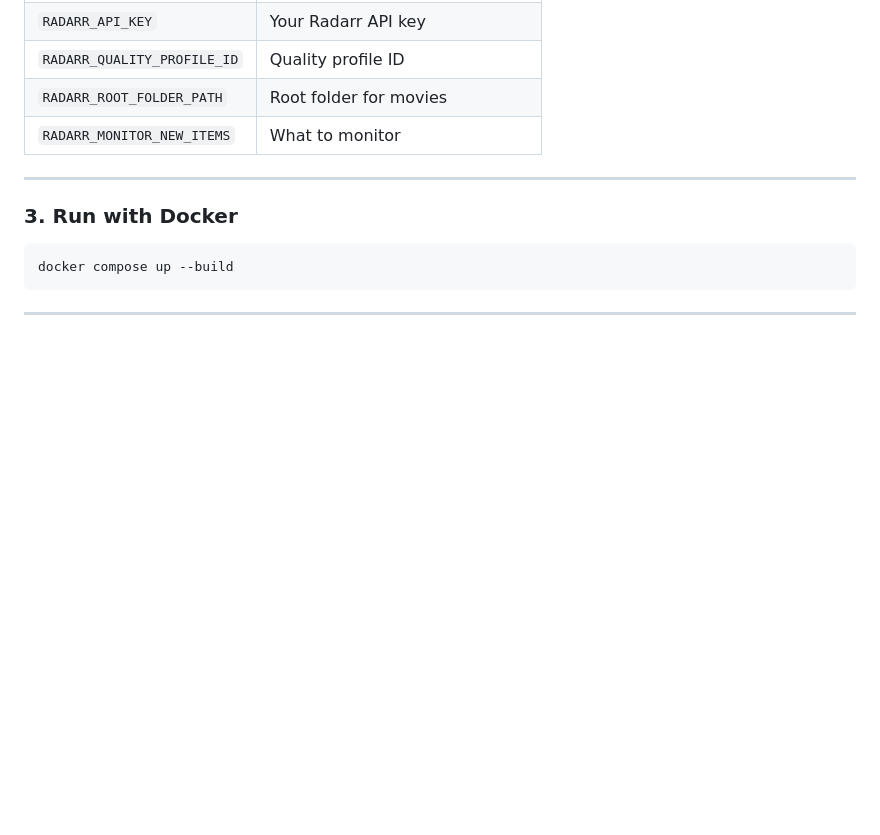
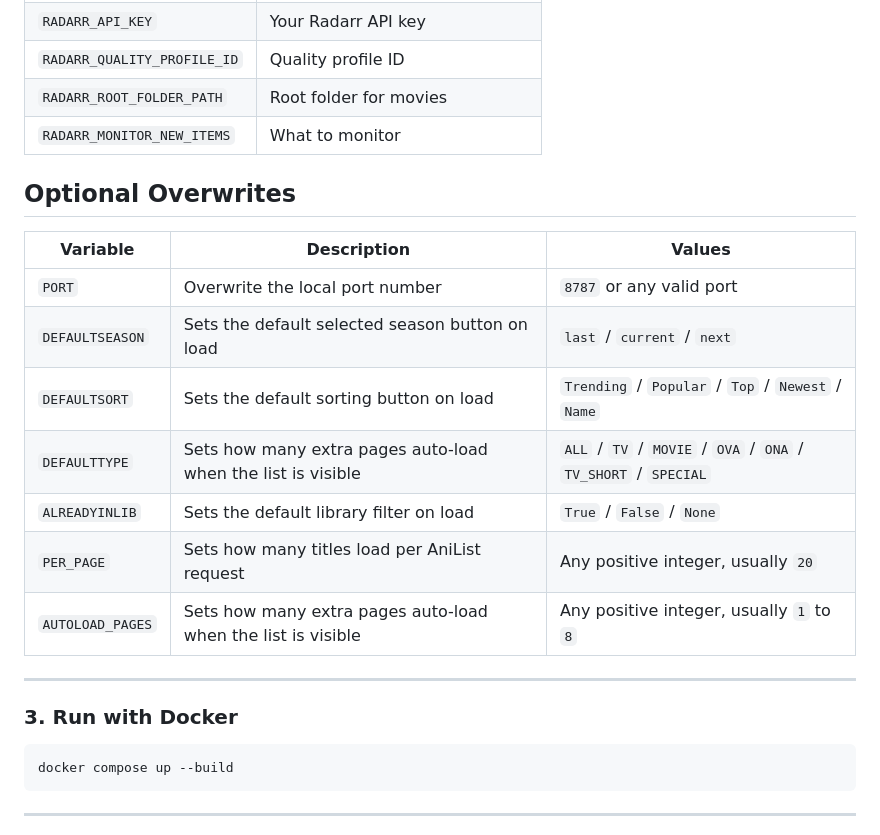
Before and after one commit to feliciacos/nzbaniseasonals, a Markdown page: README.md, the part around the change. Rendered like a GitHub page; blank space fills up the shorter version.

```diff
--- a/README.md
+++ b/README.md
@@ -68,6 +68,17 @@ RADARR_ROOT_FOLDER_PATH=YOUR_RADARR_ROOTFOLDER
 | `RADARR_ROOT_FOLDER_PATH`   | Root folder for movies           |
 | `RADARR_MONITOR_NEW_ITEMS`  | What to monitor                  |
 
+## Optional Overwrites
+| Variable         | Description                                                  | Values                                                          |
+| ---------------- | ------------------------------------------------------------ | --------------------------------------------------------------- |
+| `PORT`           | Overwrite the local port number                              | `8787` or any valid port                                        |
+| `DEFAULTSEASON`  | Sets the default selected season button on load              | `last` / `current` / `next`                                     |
+| `DEFAULTSORT`    | Sets the default sorting button on load                      | `Trending` / `Popular` / `Top` / `Newest` / `Name`              |
+| `DEFAULTTYPE`    | Sets how many extra pages auto-load when the list is visible | `ALL` / `TV` / `MOVIE` / `OVA` / `ONA` / `TV_SHORT` / `SPECIAL` |
+| `ALREADYINLIB`   | Sets the default library filter on load                      | `True` / `False` / `None`                                       |
+| `PER_PAGE`       | Sets how many titles load per AniList request                | Any positive integer, usually `20`                              |
+| `AUTOLOAD_PAGES` | Sets how many extra pages auto-load when the list is visible | Any positive integer, usually `1` to `8`                        |
+
 ---
 
 ### 3. Run with Docker
```
